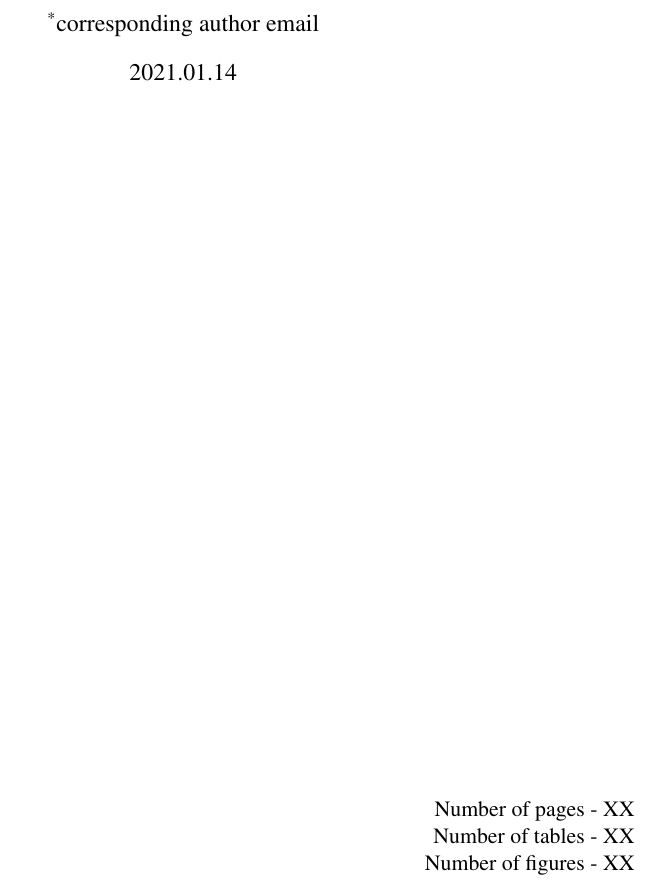
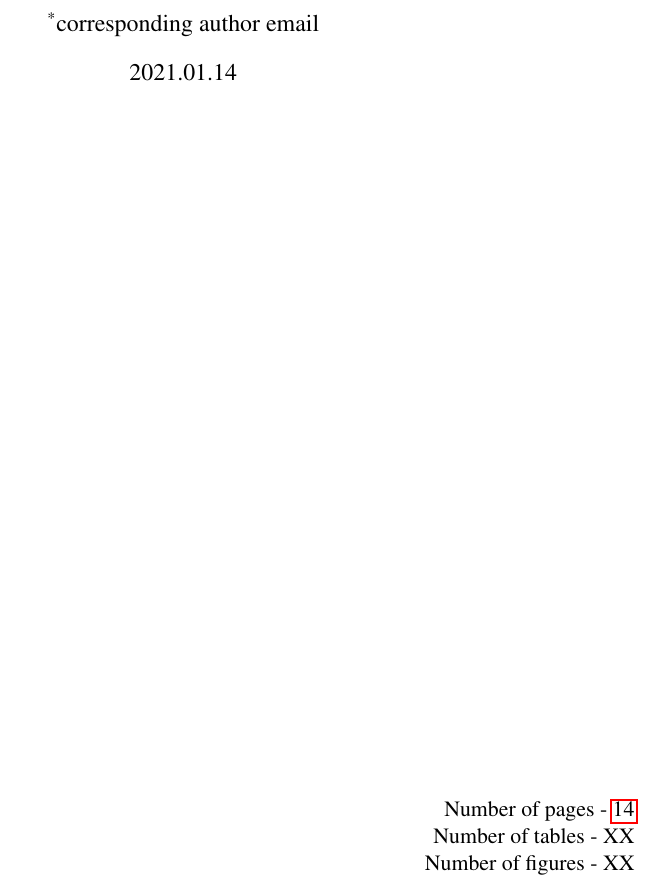
Before and after one commit to TheDoctorRAB/latex-templates, a LaTeX document (manuscript/journal-paper-standard-manuscript.tex): part of page 1 of 15, cut so that both start at the same text. Compiled offline with pdfLaTeX; a missing bibliography style is replaced by a similar one.

Commit message:
acronyms

```diff
--- a/manuscript/journal-paper-standard-manuscript.tex
+++ b/manuscript/journal-paper-standard-manuscript.tex
@@ -37,6 +37,9 @@
 \usepackage{chngcntr}
 \usepackage{hyperref}
 \usepackage{sectsty}
+\usepackage{lastpage}
+\usepackage[acronym,nomain,nonumberlist]{glossaries}
+\makenoidxglossaries
 
 \usepackage[singlelinecheck=false]{caption}
 \captionsetup[table]{skip=3pt} %sets a space after table caption
@@ -54,6 +57,9 @@
 \newcommand*\sq{\mathbin{\vcenter{\hbox{\rule{.3ex}{.3ex}}}}} %makes a small square as a separator $\sq$
 \newcommand{\sk}[1]{\sout{#1}} %shortcut for strikethrough
 \newcommand{\x}{\cellcolor{lightgray}} %use to shade in table cell
+\newcommand{\acf}{\acrfull} %full acronym
+\newcommand{\acl}{\acrlong} %long acronym
+\newcommand{\acs}{\acrshort} %short acronym
 
 \newcolumntype{L}[1]{>{\raggedright\let\newline\\\arraybackslash\hspace{0pt}}p{#1}} %uses \raggedright with p{} in table column
 
@@ -152,7 +160,7 @@
 \maketitle
 \vspace*{\fill}
 \begin{flushright}{
-        \noindent Number of pages - XX \\
+        \noindent Number of pages - \pageref{LastPage} \\
         \noindent Number of tables - XX \\
         \noindent Number of figures - XX
 }
```
Also changed, not shown: manuscript/journal-paper-standard-manuscript.tex (6 more changed lines).
